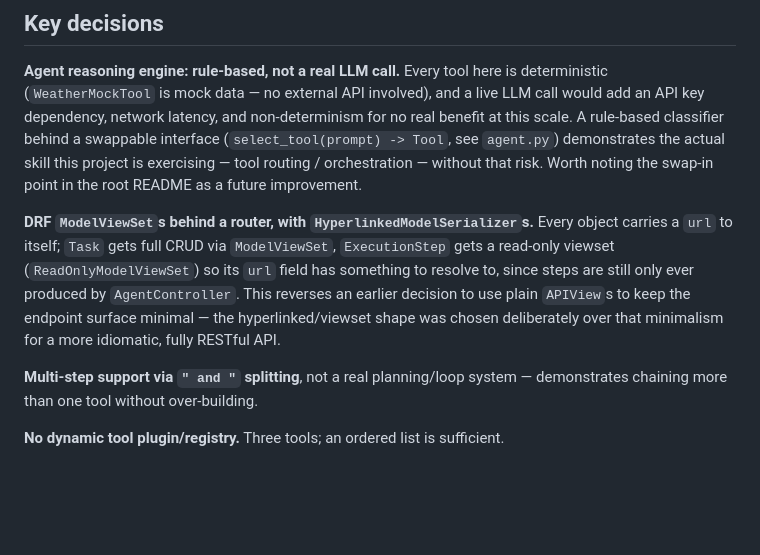
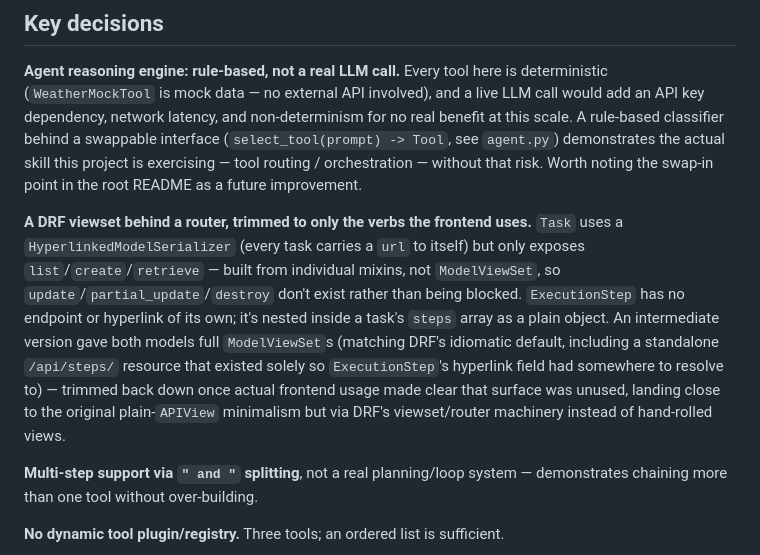
Before and after one commit to aycarl/task-agent, a Markdown page: docs/architecture.md, the part around the change. Drawn GitHub-style; blank space fills up the shorter version.

```diff
--- a/docs/architecture.md
+++ b/docs/architecture.md
@@ -39,7 +39,7 @@ task-agent/
 **Agent reasoning engine: rule-based, not a real LLM call.**
 Every tool here is deterministic (`WeatherMockTool` is mock data — no external API involved), and a live LLM call would add an API key dependency, network latency, and non-determinism for no real benefit at this scale. A rule-based classifier behind a swappable interface (`select_tool(prompt) -> Tool`, see `agent.py`) demonstrates the actual skill this project is exercising — tool routing / orchestration — without that risk. Worth noting the swap-in point in the root README as a future improvement.
 
-**DRF `ModelViewSet`s behind a router, with `HyperlinkedModelSerializer`s.** Every object carries a `url` to itself; `Task` gets full CRUD via `ModelViewSet`, `ExecutionStep` gets a read-only viewset (`ReadOnlyModelViewSet`) so its `url` field has something to resolve to, since steps are still only ever produced by `AgentController`. This reverses an earlier decision to use plain `APIView`s to keep the endpoint surface minimal — the hyperlinked/viewset shape was chosen deliberately over that minimalism for a more idiomatic, fully RESTful API.
+**A DRF viewset behind a router, trimmed to only the verbs the frontend uses.** `Task` uses a `HyperlinkedModelSerializer` (every task carries a `url` to itself) but only exposes `list`/`create`/`retrieve` — built from individual mixins, not `ModelViewSet`, so `update`/`partial_update`/`destroy` don't exist rather than being blocked. `ExecutionStep` has no endpoint or hyperlink of its own; it's nested inside a task's `steps` array as a plain object. An intermediate version gave both models full `ModelViewSet`s (matching DRF's idiomatic default, including a standalone `/api/steps/` resource that existed solely so `ExecutionStep`'s hyperlink field had somewhere to resolve to) — trimmed back down once actual frontend usage made clear that surface was unused, landing close to the original plain-`APIView` minimalism but via DRF's viewset/router machinery instead of hand-rolled views.
 
 **Multi-step support via `" and "` splitting**, not a real planning/loop system — demonstrates chaining more than one tool without over-building.
 
```
Also changed, not shown: backend/IMPLEMENTATION.md (+13 -17 lines), docs/api.md (+6 -22 lines).
